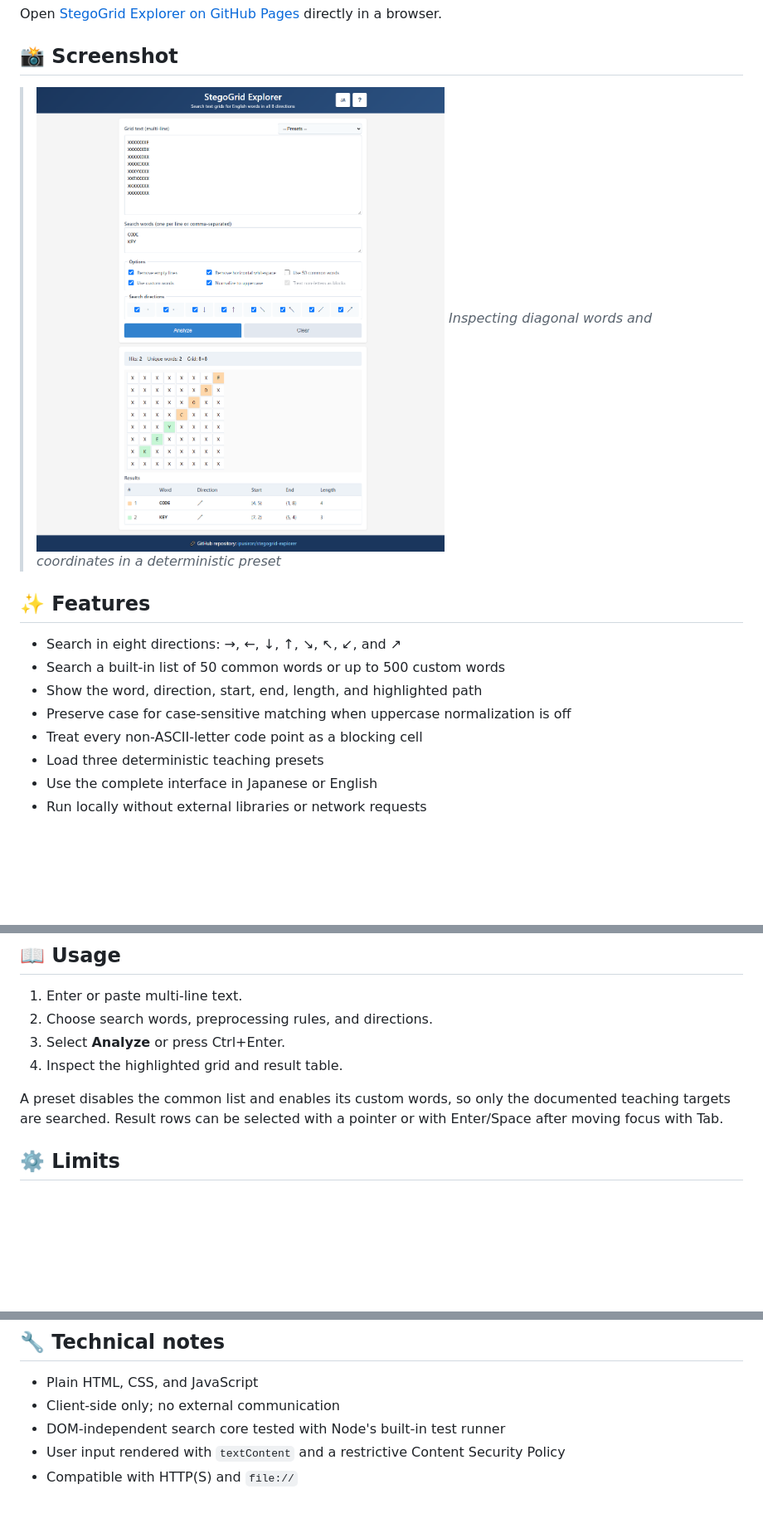
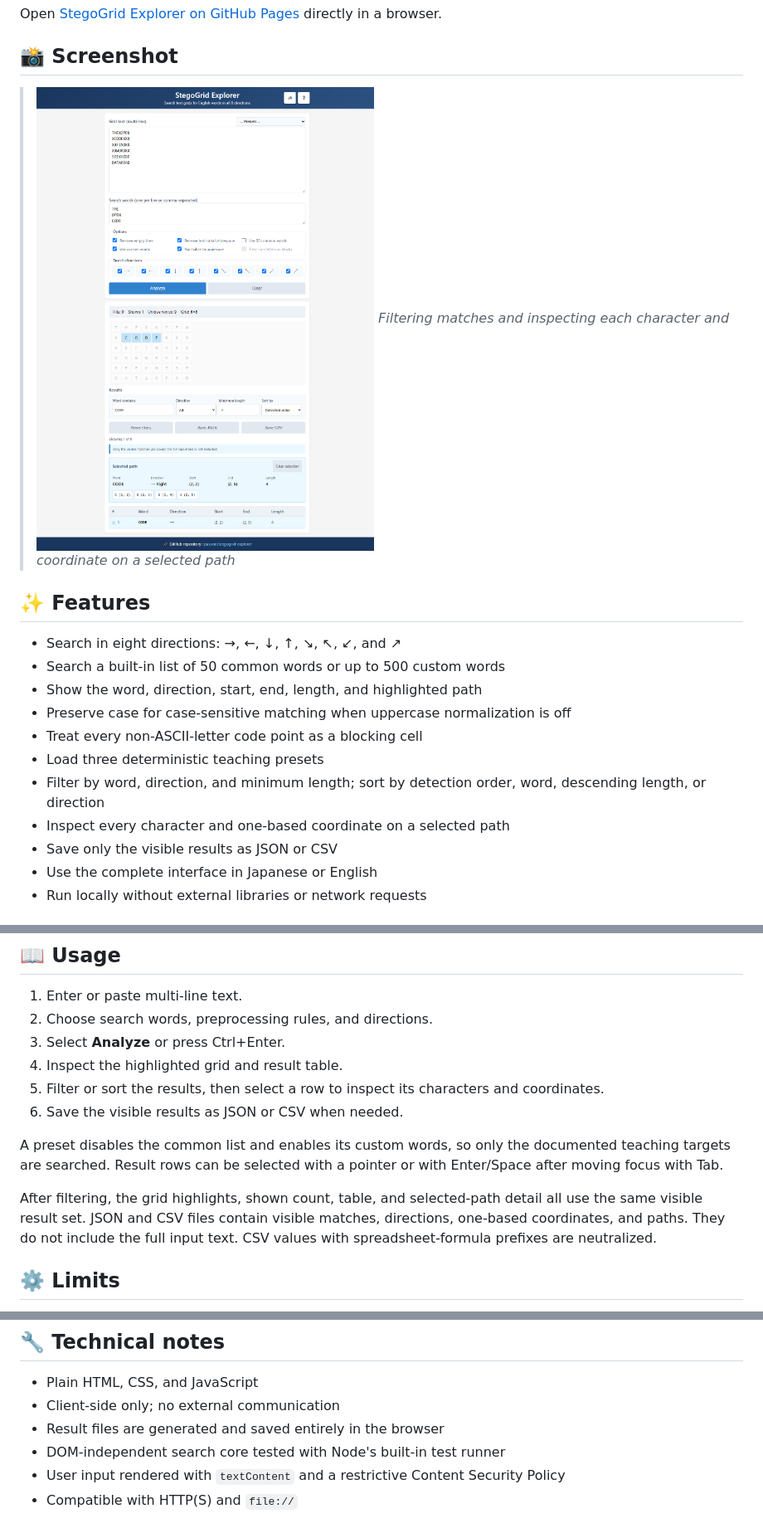
Before and after one commit to ipusiron/stegogrid-explorer, a Markdown page: README.en.md, 3 parts joined by grey strips. Shown at 83% size. Drawn GitHub-style; pictures changed too: assets/en/screenshot.png; blank space fills up the shorter version.

Commit message:
feat: add result filtering and exports

```diff
--- a/README.en.md
+++ b/README.en.md
@@ -18,8 +18,8 @@ Open [StegoGrid Explorer on GitHub Pages](https://ipusiron.github.io/stegogrid-e
 
 ## 📸 Screenshot
 
-> ![Searching a diagonal word with StegoGrid Explorer](assets/en/screenshot.png)
-> *Inspecting diagonal words and coordinates in a deterministic preset*
+> ![Filtering results and inspecting a selected path with StegoGrid Explorer](assets/en/screenshot.png)
+> *Filtering matches and inspecting each character and coordinate on a selected path*
 
 ## ✨ Features
 
@@ -29,6 +29,9 @@ Open [StegoGrid Explorer on GitHub Pages](https://ipusiron.github.io/stegogrid-e
 - Preserve case for case-sensitive matching when uppercase normalization is off
 - Treat every non-ASCII-letter code point as a blocking cell
 - Load three deterministic teaching presets
+- Filter by word, direction, and minimum length; sort by detection order, word, descending length, or direction
+- Inspect every character and one-based coordinate on a selected path
+- Save only the visible results as JSON or CSV
 - Use the complete interface in Japanese or English
 - Run locally without external libraries or network requests
 
@@ -62,8 +65,12 @@ Open [StegoGrid Explorer on GitHub Pages](https://ipusiron.github.io/stegogrid-e
 2. Choose search words, preprocessing rules, and directions.
 3. Select **Analyze** or press Ctrl+Enter.
 4. Inspect the highlighted grid and result table.
+5. Filter or sort the results, then select a row to inspect its characters and coordinates.
+6. Save the visible results as JSON or CSV when needed.
 
 A preset disables the common list and enables its custom words, so only the documented teaching targets are searched. Result rows can be selected with a pointer or with Enter/Space after moving focus with Tab.
+
+After filtering, the grid highlights, shown count, table, and selected-path detail all use the same visible result set. JSON and CSV files contain visible matches, directions, one-based coordinates, and paths. They do not include the full input text. CSV values with spreadsheet-formula prefixes are neutralized.
 
 ## ⚙️ Limits
 
@@ -86,6 +93,7 @@ A match only shows that the configured character sequence exists on that path. I
 
 - Plain HTML, CSS, and JavaScript
 - Client-side only; no external communication
+- Result files are generated and saved entirely in the browser
 - DOM-independent search core tested with Node's built-in test runner
 - User input rendered with `textContent` and a restrictive Content Security Policy
 - Compatible with HTTP(S) and `file://`
```
Also changed, not shown: other parts of README.en.md (+2 -1 lines), README.md (+12 -3 lines), assets/screenshot.png, 6 other files.
